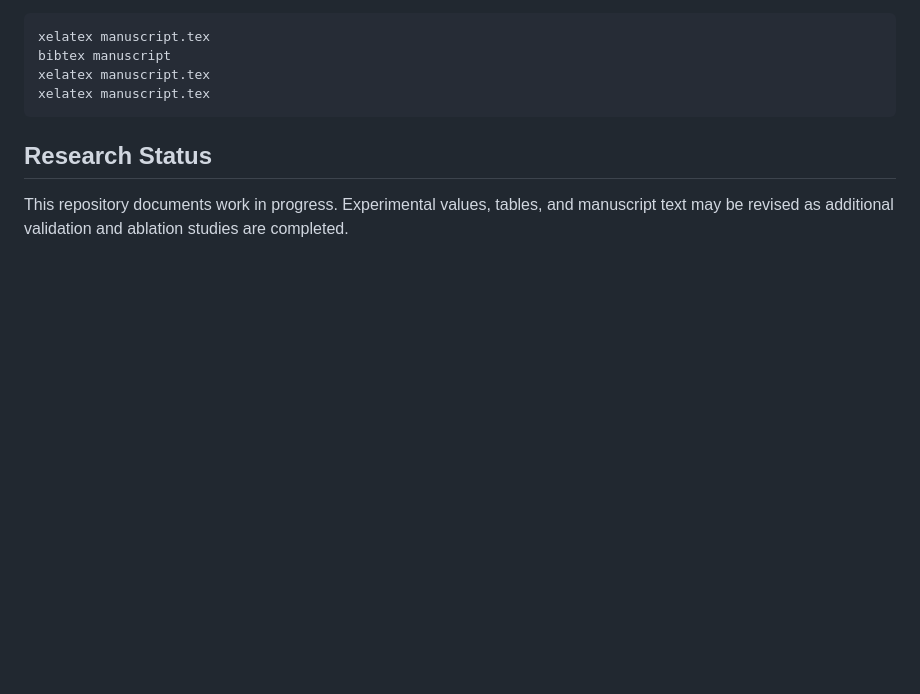
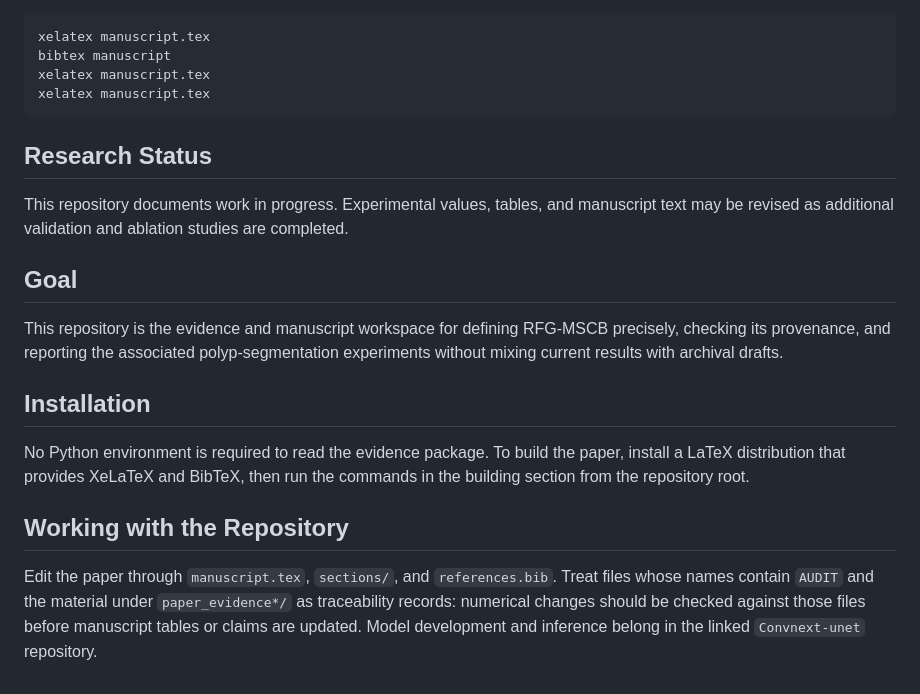
Before and after one commit to shosseinj/RFG-MSCB, a Markdown page: readme.md, the part around the change. Drawn GitHub-style; blank space fills up the shorter version.

Commit message:
docs: add setup and usage guidance

```diff
--- a/readme.md
+++ b/readme.md
@@ -48,3 +48,16 @@ xelatex manuscript.tex
 ## Research Status
 
 This repository documents work in progress. Experimental values, tables, and manuscript text may be revised as additional validation and ablation studies are completed.
+
+
+## Goal
+
+This repository is the evidence and manuscript workspace for defining RFG-MSCB precisely, checking its provenance, and reporting the associated polyp-segmentation experiments without mixing current results with archival drafts.
+
+## Installation
+
+No Python environment is required to read the evidence package. To build the paper, install a LaTeX distribution that provides XeLaTeX and BibTeX, then run the commands in the building section from the repository root.
+
+## Working with the Repository
+
+Edit the paper through `manuscript.tex`, `sections/`, and `references.bib`. Treat files whose names contain `AUDIT` and the material under `paper_evidence*/` as traceability records: numerical changes should be checked against those files before manuscript tables or claims are updated. Model development and inference belong in the linked `Convnext-unet` repository.
```
